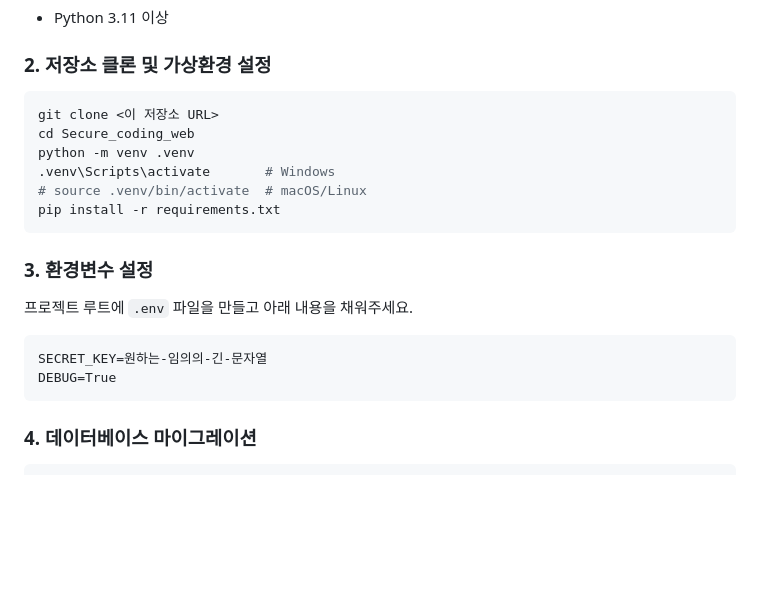
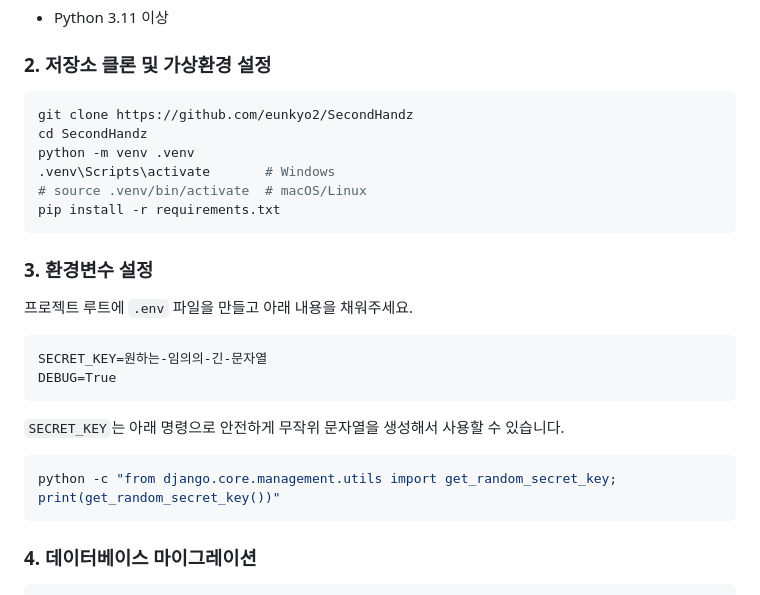
Before and after one commit to eunkyo2/SecondHandz, a Markdown page: README.md, the part around the change. GitHub-like rendering; blank space fills up the shorter version.

Commit message:
README: 클론 URL 명시, SECRET_KEY 생성 명령어 추가

````diff
--- a/README.md
+++ b/README.md
@@ -38,8 +38,8 @@
 ### 2. 저장소 클론 및 가상환경 설정
 
 ```bash
-git clone <이 저장소 URL>
-cd Secure_coding_web
+git clone https://github.com/eunkyo2/SecondHandz
+cd SecondHandz
 python -m venv .venv
 .venv\Scripts\activate       # Windows
 # source .venv/bin/activate  # macOS/Linux
@@ -53,6 +53,12 @@ pip install -r requirements.txt
 ```
 SECRET_KEY=원하는-임의의-긴-문자열
 DEBUG=True
+```
+
+`SECRET_KEY`는 아래 명령으로 안전하게 무작위 문자열을 생성해서 사용할 수 있습니다.
+
+```bash
+python -c "from django.core.management.utils import get_random_secret_key; print(get_random_secret_key())"
 ```
 
 ### 4. 데이터베이스 마이그레이션
````
